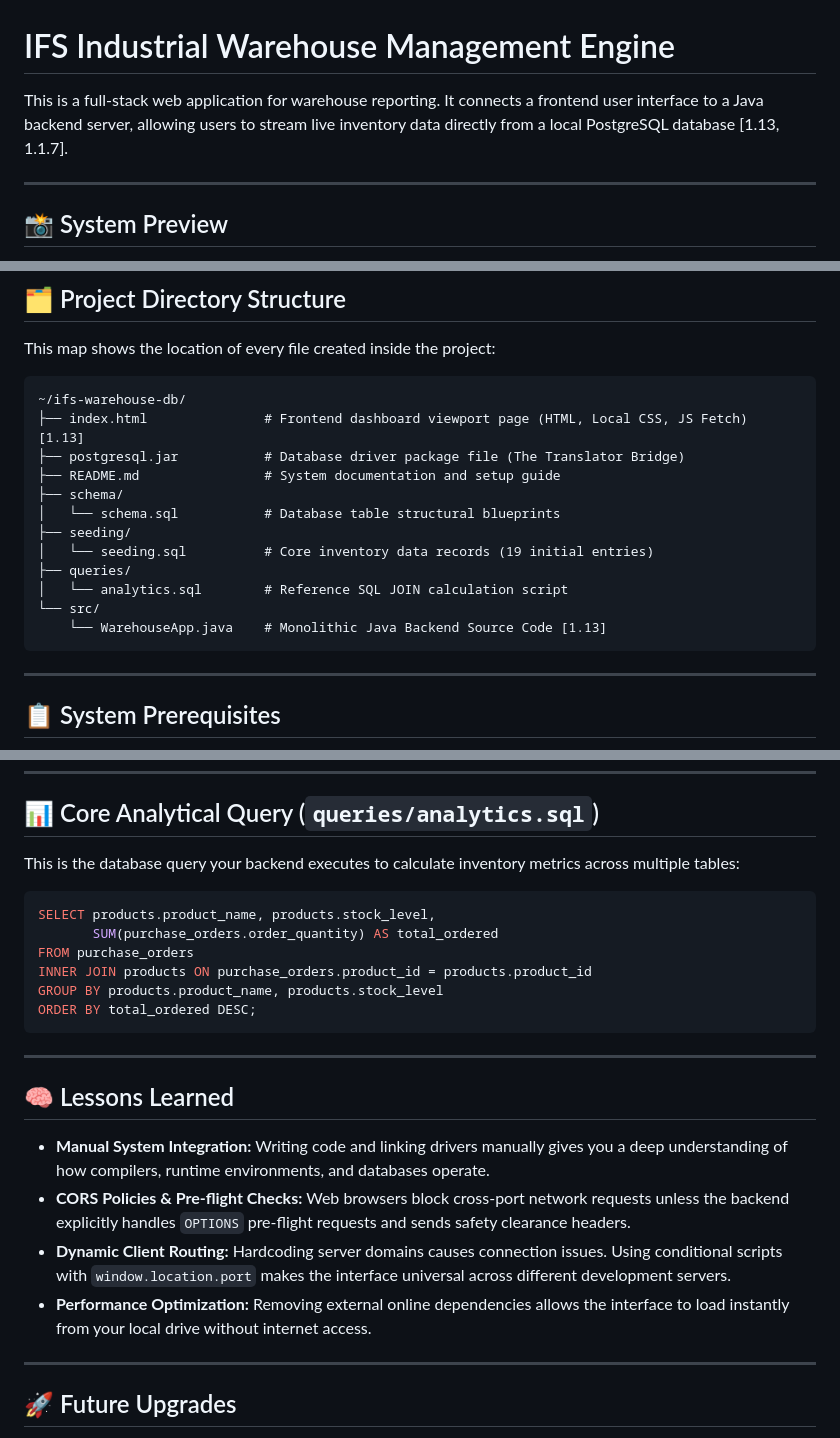
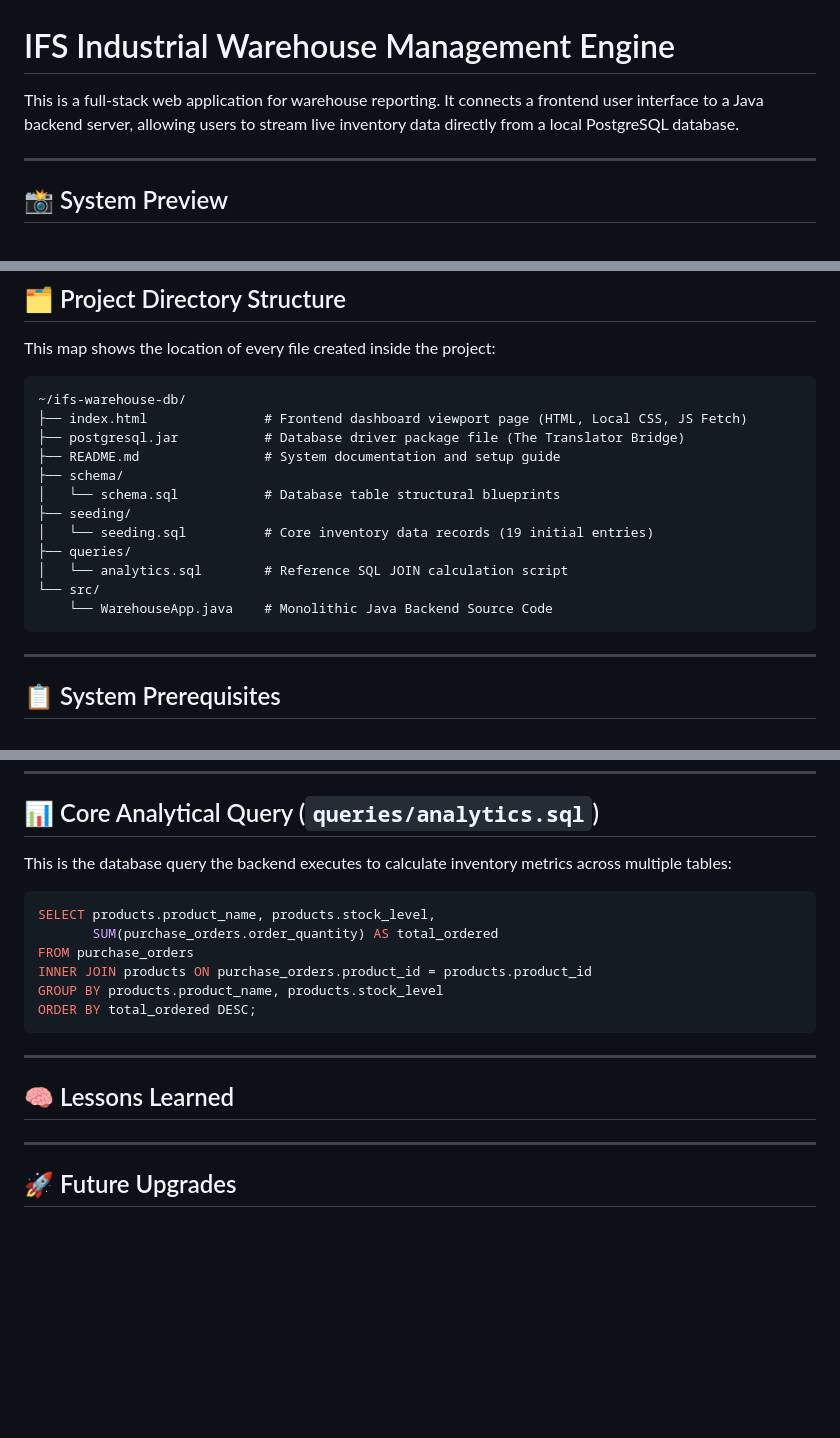
Before and after one commit to naftalmambo/ifs-warehouse-db, a Markdown page: README.md, 3 parts joined by grey strips. GitHub-like rendering; blank space fills up the shorter version.

````diff
--- a/README.md
+++ b/README.md
@@ -1,6 +1,6 @@
 # IFS Industrial Warehouse Management Engine
 
-This is a full-stack web application for warehouse reporting. It connects a frontend user interface to a Java backend server, allowing users to stream live inventory data directly from a local PostgreSQL database [1.13, 1.1.7].
+This is a full-stack web application for warehouse reporting. It connects a frontend user interface to a Java backend server, allowing users to stream live inventory data directly from a local PostgreSQL database.
 
 ---
 
@@ -29,7 +29,7 @@ This map shows the location of every file created inside the project:
 
 ```text
 ~/ifs-warehouse-db/
-├── index.html               # Frontend dashboard viewport page (HTML, Local CSS, JS Fetch) [1.13]
+├── index.html               # Frontend dashboard viewport page (HTML, Local CSS, JS Fetch)
 ├── postgresql.jar           # Database driver package file (The Translator Bridge)
 ├── README.md                # System documentation and setup guide
 ├── schema/
@@ -39,7 +39,7 @@ This map shows the location of every file created inside the project:
 ├── queries/
 │   └── analytics.sql        # Reference SQL JOIN calculation script
 └── src/
-    └── WarehouseApp.java    # Monolithic Java Backend Source Code [1.13]
+    └── WarehouseApp.java    # Monolithic Java Backend Source Code
 ```
 
 ---
@@ -122,7 +122,7 @@ Click the **`EXECUTE LIVE PORT POLL`** button. The dashboard will instantly fetc
 
 ## 📊 Core Analytical Query (`queries/analytics.sql`)
 
-This is the database query your backend executes to calculate inventory metrics across multiple tables:
+This is the database query the backend executes to calculate inventory metrics across multiple tables:
 
 ```sql
 SELECT products.product_name, products.stock_level,
@@ -137,11 +137,6 @@ ORDER BY total_ordered DESC;
 
 ## 🧠 Lessons Learned
 
-- **Manual System Integration:** Writing code and linking drivers manually gives you a deep understanding of how compilers, runtime environments, and databases operate.
-- **CORS Policies & Pre-flight Checks:** Web browsers block cross-port network requests unless the backend explicitly handles `OPTIONS` pre-flight requests and sends safety clearance headers.
-- **Dynamic Client Routing:** Hardcoding server domains causes connection issues. Using conditional scripts with `window.location.port` makes the interface universal across different development servers.
-- **Performance Optimization:** Removing external online dependencies allows the interface to load instantly from your local drive without internet access.
-
 ---
 
 ## 🚀 Future Upgrades
````
